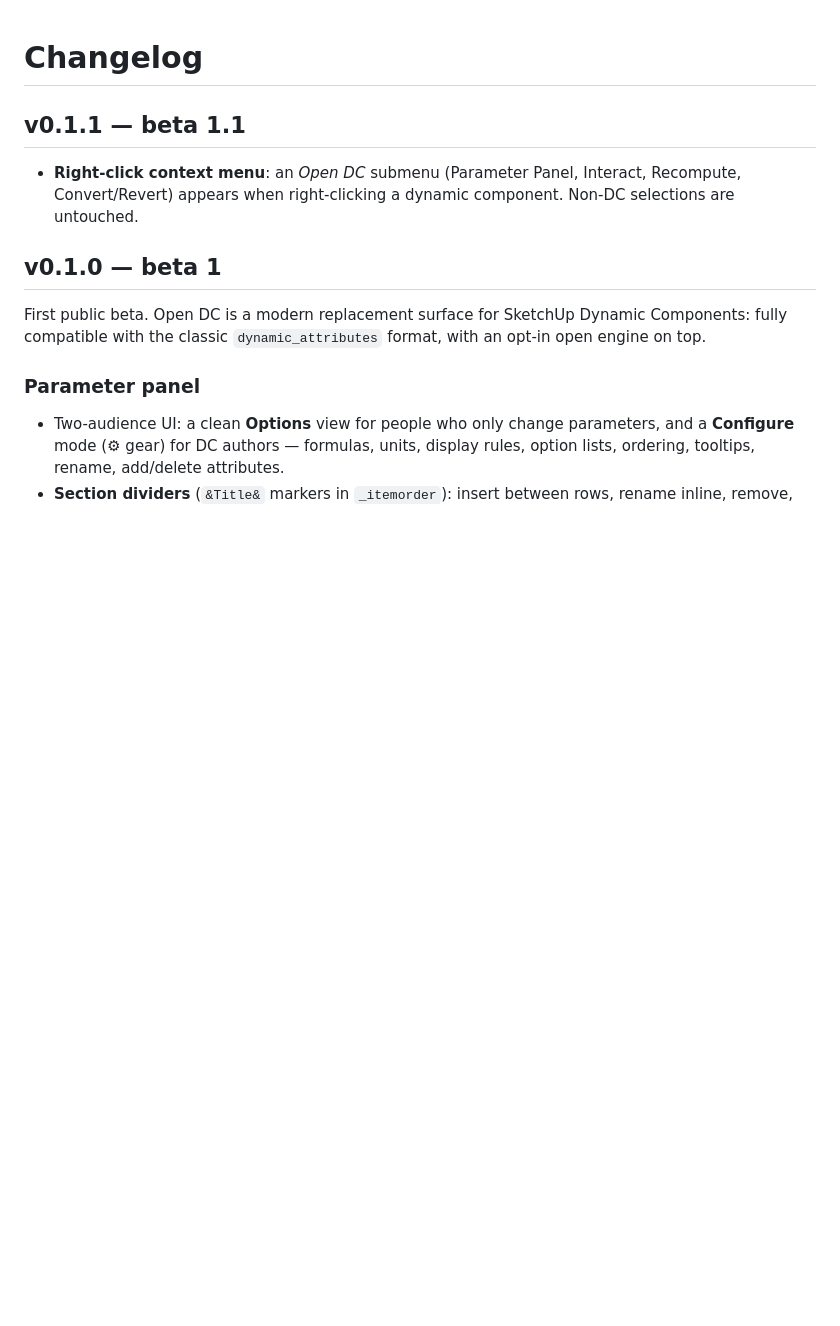
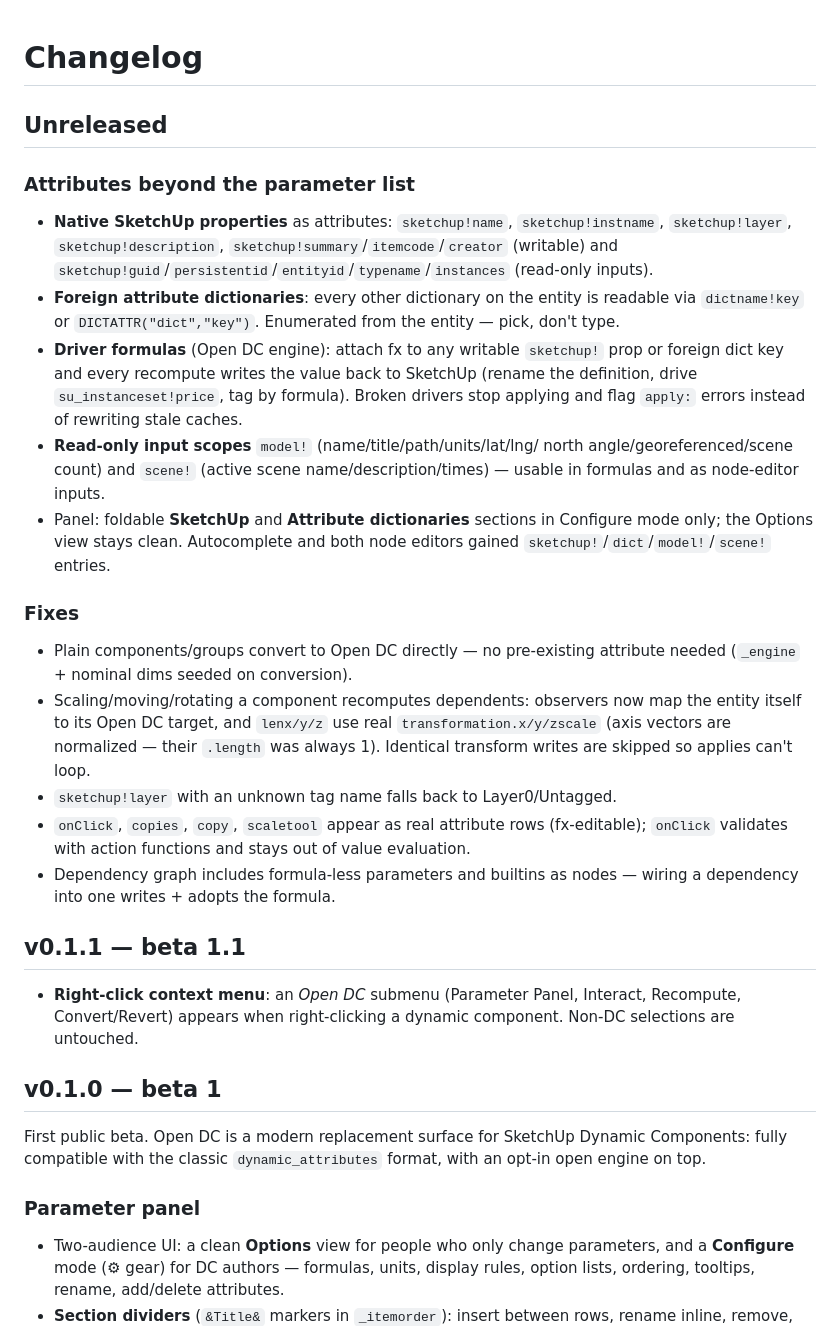
Before and after one commit to jurej/open-sketchup-DC, a Markdown page: CHANGELOG.md, the part around the change. Rendered like a GitHub page; blank space fills up the shorter version.

```diff
--- a/CHANGELOG.md
+++ b/CHANGELOG.md
@@ -1,4 +1,45 @@
 # Changelog
+
+## Unreleased
+
+### Attributes beyond the parameter list
+
+- **Native SketchUp properties** as attributes: `sketchup!name`,
+  `sketchup!instname`, `sketchup!layer`, `sketchup!description`,
+  `sketchup!summary`/`itemcode`/`creator` (writable) and
+  `sketchup!guid`/`persistentid`/`entityid`/`typename`/`instances`
+  (read-only inputs).
+- **Foreign attribute dictionaries**: every other dictionary on the
+  entity is readable via `dictname!key` or `DICTATTR("dict","key")`.
+  Enumerated from the entity — pick, don't type.
+- **Driver formulas** (Open DC engine): attach fx to any writable
+  `sketchup!` prop or foreign dict key and every recompute writes the
+  value back to SketchUp (rename the definition, drive
+  `su_instanceset!price`, tag by formula). Broken drivers stop applying
+  and flag `apply:` errors instead of rewriting stale caches.
+- **Read-only input scopes** `model!` (name/title/path/units/lat/lng/
+  north angle/georeferenced/scene count) and `scene!` (active scene
+  name/description/times) — usable in formulas and as node-editor inputs.
+- Panel: foldable **SketchUp** and **Attribute dictionaries** sections in
+  Configure mode only; the Options view stays clean. Autocomplete and
+  both node editors gained `sketchup!`/`dict`/`model!`/`scene!` entries.
+
+### Fixes
+
+- Plain components/groups convert to Open DC directly — no pre-existing
+  attribute needed (`_engine` + nominal dims seeded on conversion).
+- Scaling/moving/rotating a component recomputes dependents: observers
+  now map the entity itself to its Open DC target, and `lenx/y/z` use
+  real `transformation.x/y/zscale` (axis vectors are normalized — their
+  `.length` was always 1). Identical transform writes are skipped so
+  applies can't loop.
+- `sketchup!layer` with an unknown tag name falls back to
+  Layer0/Untagged.
+- `onClick`, `copies`, `copy`, `scaletool` appear as real attribute rows
+  (fx-editable); `onClick` validates with action functions and stays out
+  of value evaluation.
+- Dependency graph includes formula-less parameters and builtins as
+  nodes — wiring a dependency into one writes + adopts the formula.
 
 ## v0.1.1 — beta 1.1
 
```
Also changed, not shown: README.md (+45 -11 lines), docs/announcement.md (added, +71 -0 lines), docs/features.md (added, +132 -0 lines), docs/img/fence_after.png (added), docs/img/fence_before.png (added), docs/img/panel_configure.png (added), 2 other files.
